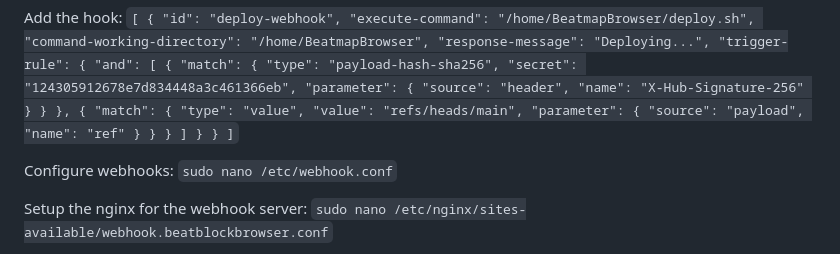
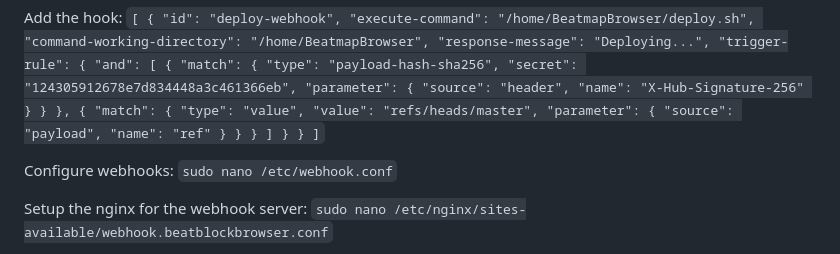
Before and after one commit to beatblock-browser/BeatmapBrowser, a Markdown page: setup.md, the part around the change. Drawn GitHub-style.

Commit message:
Auto-update test 5

```diff
--- a/setup.md
+++ b/setup.md
@@ -212,7 +212,7 @@ Add the hook:
       {
         "match": {
           "type": "value",
-          "value": "refs/heads/main",
+          "value": "refs/heads/master",
           "parameter": {
             "source": "payload",
             "name": "ref"
```
